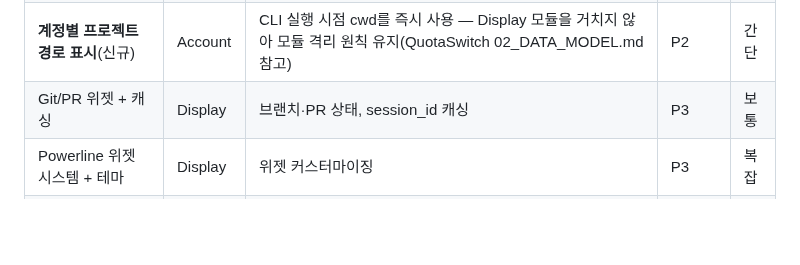
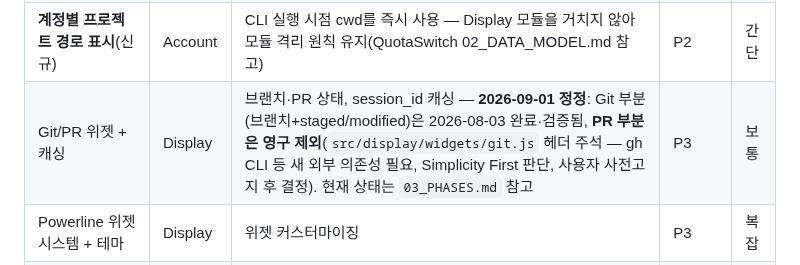
Before and after one commit to sodam-ai/ClaudeTower, a Markdown page: .PRD/01_PRD.md, the part around the change. GitHub-like rendering; blank space fills up the shorter version.

```diff
--- a/.PRD/01_PRD.md
+++ b/.PRD/01_PRD.md
@@ -90,7 +90,7 @@ Claude Code 상태표시줄(컨텍스트·비용·프로젝트 위치 표시)과
 | **계정별 세션(5h)·주간(7d) 사용량**(재확인, MVP로 재분류) | Account | `accounts` 기본 표시 — teamclaude의 `session (5h) quota`/`weekly (7d) quota` 용어 채택, 공식 API 값이라 추가 조회 불필요(2026-07-04 재확인: 이전엔 로컬 집계로 오버엔지니어링했으나 이미 있던 QuotaState 필드로 충분함을 확인) | P1 (MVP) | 간단 |
 | 과거 사용 이력 참고 리포트(격하) | Account | `accounts --history` — ccusage 벤치마킹, 로컬 집계 부가 기능 | P3 | 보통 |
 | **계정별 프로젝트 경로 표시**(신규) | Account | CLI 실행 시점 cwd를 즉시 사용 — Display 모듈을 거치지 않아 모듈 격리 원칙 유지(QuotaSwitch 02_DATA_MODEL.md 참고) | P2 | 간단 |
-| Git/PR 위젯 + 캐싱 | Display | 브랜치·PR 상태, session_id 캐싱 | P3 | 보통 |
+| Git/PR 위젯 + 캐싱 | Display | 브랜치·PR 상태, session_id 캐싱 — **2026-09-01 정정**: Git 부분(브랜치+staged/modified)은 2026-08-03 완료·검증됨, **PR 부분은 영구 제외**(`src/display/widgets/git.js` 헤더 주석 — gh CLI 등 새 외부 의존성 필요, Simplicity First 판단, 사용자 사전고지 후 결정). 현재 상태는 `03_PHASES.md` 참고 | P3 | 보통 |
 | Powerline 위젯 시스템 + 테마 | Display | 위젯 커스터마이징 | P3 | 복잡 |
 | TUI 대시보드·수동 전환·셸 wrapper | Account | teamclaude/claude-swap 벤치마킹 | P3 | 보통 |
 
```
Also changed, not shown: .PRD/03_PHASES.md (+3 -2 lines), CHECKPOINT.md (+52 -0 lines).
